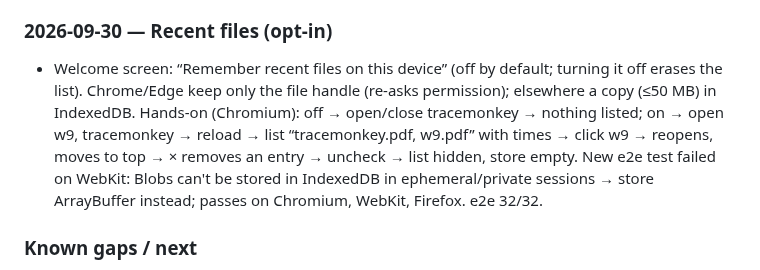
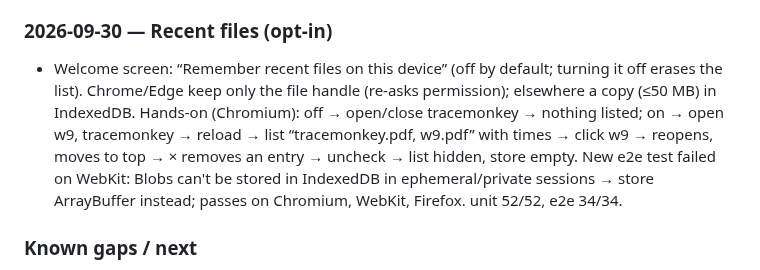
Before and after one commit to GreatOSS/pdf-opus, a Markdown page: docs/TESTING.md, the part around the change. Drawn GitHub-style.

Commit message:
TESTING: correct e2e count
Co-Authored-By: Claude Opus 5.5 <noreply@anthropic.com>

```diff
--- a/docs/TESTING.md
+++ b/docs/TESTING.md
@@ -222,7 +222,7 @@ Samples used: pdf.js `tracemonkey` paper (14 pages, text), IRS Form 1040 (AcroFo
 - More → Present: full screen (where the browser allows), toolbar/sidebar hidden, black background, one page fitted. tracemonkey: →, Space → p3; click → p4; ← → p3; Esc → leaves full screen, layout and “Automatic” zoom restored, stays on p3. 16:9 slide deck (generated 960×540): first version sat at the top (38 px above / 66 px below) → viewer centred and its padding removed → 52/52 px. New e2e test (desktop Chromium, WebKit, Firefox). unit 52/52, e2e 31/31.
 
 ### 2026-09-30 — Recent files (opt-in)
-- Welcome screen: “Remember recent files on this device” (off by default; turning it off erases the list). Chrome/Edge keep only the file handle (re-asks permission); elsewhere a copy (≤50 MB) in IndexedDB. Hands-on (Chromium): off → open/close tracemonkey → nothing listed; on → open w9, tracemonkey → reload → list “tracemonkey.pdf, w9.pdf” with times → click w9 → reopens, moves to top → × removes an entry → uncheck → list hidden, store empty. New e2e test failed on WebKit: Blobs can't be stored in IndexedDB in ephemeral/private sessions → store ArrayBuffer instead; passes on Chromium, WebKit, Firefox. e2e 32/32.
+- Welcome screen: “Remember recent files on this device” (off by default; turning it off erases the list). Chrome/Edge keep only the file handle (re-asks permission); elsewhere a copy (≤50 MB) in IndexedDB. Hands-on (Chromium): off → open/close tracemonkey → nothing listed; on → open w9, tracemonkey → reload → list “tracemonkey.pdf, w9.pdf” with times → click w9 → reopens, moves to top → × removes an entry → uncheck → list hidden, store empty. New e2e test failed on WebKit: Blobs can't be stored in IndexedDB in ephemeral/private sessions → store ArrayBuffer instead; passes on Chromium, WebKit, Firefox. unit 52/52, e2e 34/34.
 
 ### Known gaps / next
 - Redaction: JBIG2/CCITT and inline images under a mark are removed whole (not pixel-erased). Edit text: CJK and other scripts DejaVu Sans lacks are refused with a message; rotated text/pages not editable yet.
```
